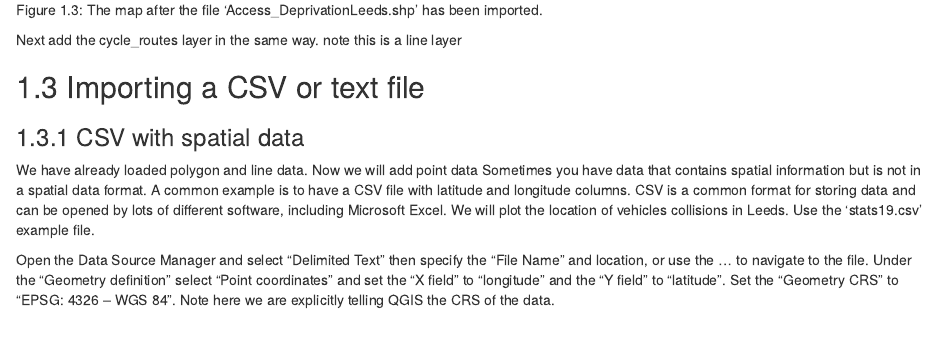
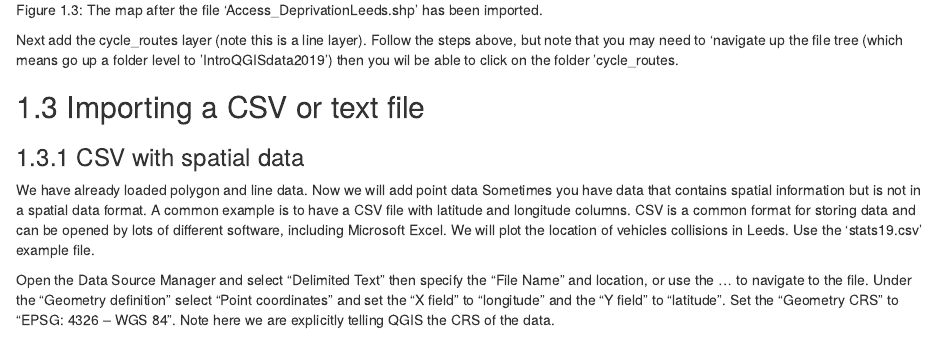
Before and after one commit to ITSLeeds/QGIS-intro, an R Markdown document (03-data.Rmd): the page in a window 1100 px wide, from 1670 px down. Rendered offline with R 4.5, knitr and Pandoc, with nearby package versions; drawn as R Markdown's standard HTML page in place of the format the file asks for.

Commit message:
Update 03-data.Rmd
Making this edit using the online editor and generating a pull request.

I have changed a line of text in chapter 3 to make it easier to load the cycle_routes layer.  Some students did not know that they would need to navigate the file tree to find this folder.

````diff
--- a/03-data.Rmd
+++ b/03-data.Rmd
@@ -44,7 +44,7 @@ The result should look something like the map displayed in Figure \@ref(fig:impo
 knitr::include_graphics("figures/AccessDepLayerOnScreen.jpg")
 ```
 
-Next add the cycle_routes layer in the same way.  note this is a line layer
+Next add the cycle_routes layer (note this is a line layer).  Follow the steps above, but note that you may need to 'navigate up the file tree (which means go up a folder level to 'IntroQGISdata2019') then you wil be able to click on the folder 'cycle_routes.
 
 
 ## Importing a CSV or text file
````
